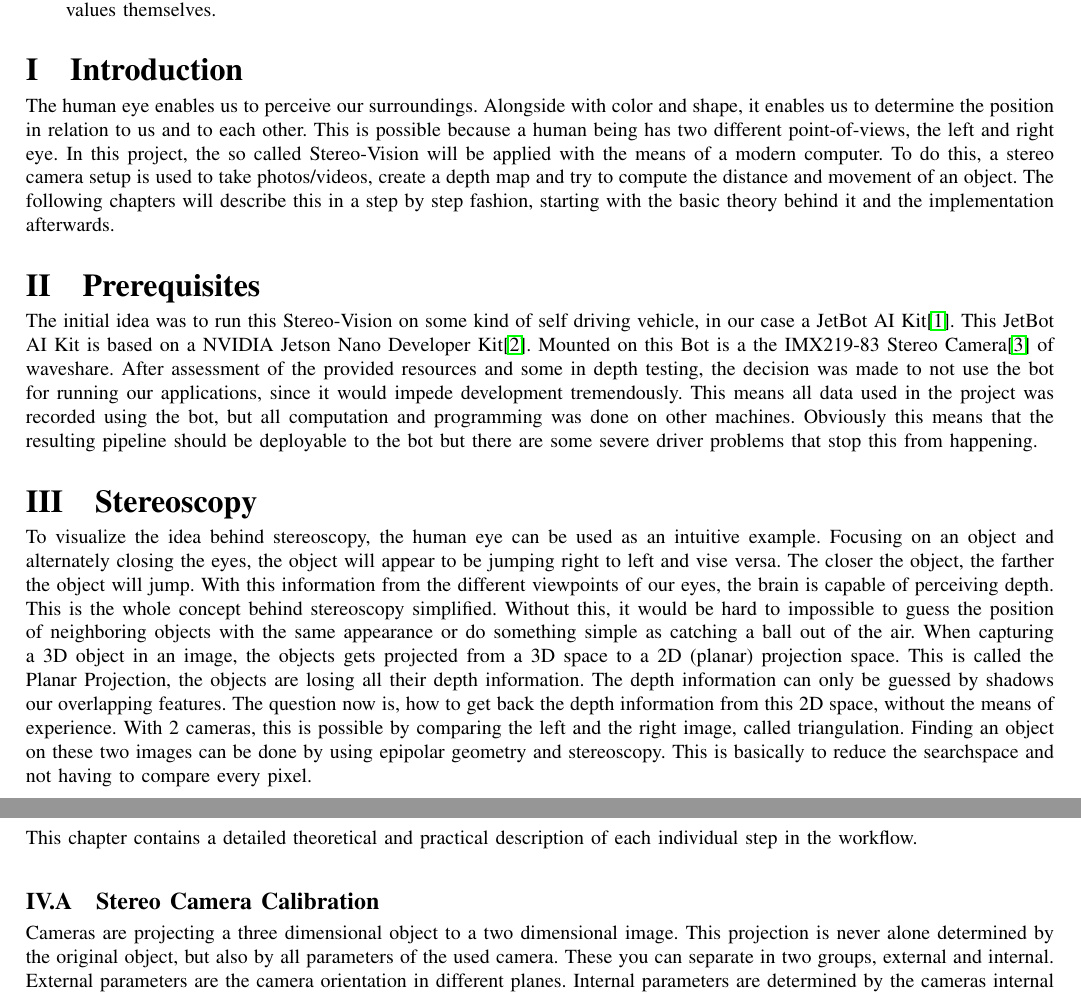
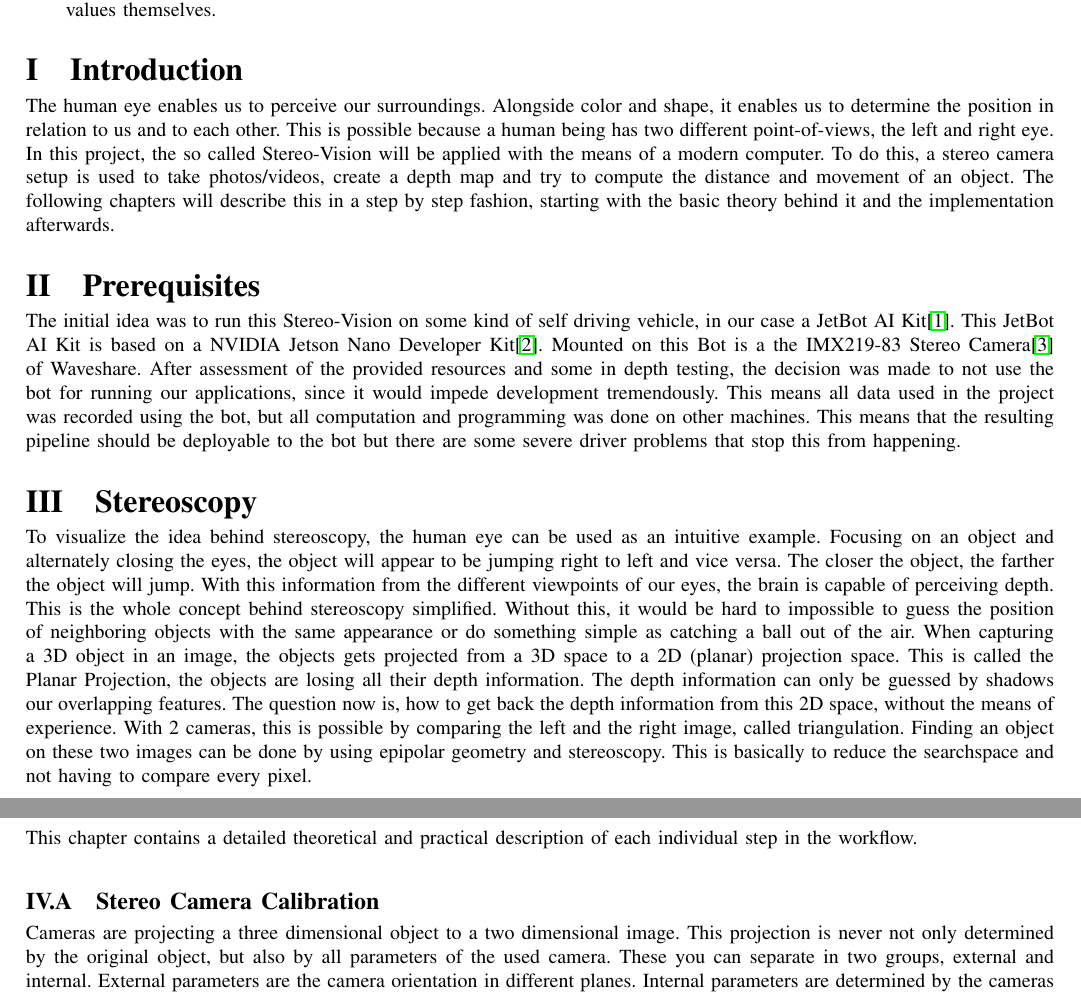
Before and after one commit to MuckFoe/SpeedNeverKilledSomebody, a LaTeX paper (Paper/document.tex): two parts of pages 1 and 2 of 10, joined at a grey line, cut so that both start at the same text. Compiled offline with pdfLaTeX.

Commit message:
small errors

```diff
--- a/Paper/document.tex
+++ b/Paper/document.tex
@@ -145,12 +145,12 @@
 	\section{Introduction}
 \label{sec:einfuehrung}
 \noindent
-The human eye enables us to perceive our surroundings. Alongside with color and shape, it enables us to determine the position in relation to us and to each other. This is possible because a human being has two different point-of-views, the left and right eye. In this project, the so called Stereo-Vision will be applied with the means of a modern computer. To do this, a stereo camera setup is used to take photos/videos, create a depth map and try to compute the distance and movement of an object. The following chapters will describe this in a step by step fashion, starting with the basic theory behind it and the implementation afterwards.
+The human eye enables us to perceive our surroundings. Alongside color and shape, it enables us to determine the position in relation to us and to each other. This is possible because a human being has two different point-of-views, the left and right eye. In this project, the so called Stereo-Vision will be applied with the means of a modern computer. To do this, a stereo camera setup is used to take photos/videos, create a depth map and try to compute the distance and movement of an object. The following chapters will describe this in a step by step fashion, starting with the basic theory behind it and the implementation afterwards.
 \section{Prerequisites}
-\noindent The initial idea was to run this Stereo-Vision on some kind of self driving vehicle, in our case a JetBot AI Kit\cite{jetbot_wiki}. This JetBot AI Kit is based on a NVIDIA Jetson Nano Developer Kit\cite{nvidia_jetson}. Mounted on this Bot is a the IMX219-83 Stereo Camera\cite{cam_wiki} of waveshare. After assessment of the provided resources and some in depth testing, the decision was made to not use the bot for running our applications, since it would impede development tremendously. This means all data used in the project was recorded using the bot, but all computation and programming was done on other machines. Obviously this means that the resulting pipeline should be deployable to the bot but there are some severe driver problems that stop this from happening.
+\noindent The initial idea was to run this Stereo-Vision on some kind of self driving vehicle, in our case a JetBot AI Kit\cite{jetbot_wiki}. This JetBot AI Kit is based on a NVIDIA Jetson Nano Developer Kit\cite{nvidia_jetson}. Mounted on this Bot is a the IMX219-83 Stereo Camera\cite{cam_wiki} of Waveshare. After assessment of the provided resources and some in depth testing, the decision was made to not use the bot for running our applications, since it would impede development tremendously. This means all data used in the project was recorded using the bot, but all computation and programming was done on other machines. This means that the resulting pipeline should be deployable to the bot but there are some severe driver problems that stop this from happening.
 \section{Stereoscopy}
 \noindent
-To visualize the idea behind stereoscopy, the human eye can be used as an intuitive example. Focusing on an object and alternately closing the eyes, the object will appear to be jumping right to left and vise versa. The closer the object, the farther the object will jump. With this information from the different viewpoints of our eyes, the brain is capable of perceiving depth. This is the whole concept behind stereoscopy simplified. Without this, it would be hard to impossible to guess the position of neighboring objects with the same appearance or do something simple as catching a ball out of the air.
+To visualize the idea behind stereoscopy, the human eye can be used as an intuitive example. Focusing on an object and alternately closing the eyes, the object will appear to be jumping right to left and vice versa. The closer the object, the farther the object will jump. With this information from the different viewpoints of our eyes, the brain is capable of perceiving depth. This is the whole concept behind stereoscopy simplified. Without this, it would be hard to impossible to guess the position of neighboring objects with the same appearance or do something simple as catching a ball out of the air.
 When capturing a 3D object in an image, the objects gets projected from a 3D space to a 2D (planar) projection space. This is called the Planar Projection, the objects are losing all their depth information. The depth information can only be guessed by shadows our overlapping features. The question now is, how to get back the depth information from this 2D space, without the means of experience.
 With 2 cameras, this is possible by comparing the left and the right image, called triangulation.
 Finding an object on these two images can be done by using epipolar geometry and stereoscopy. This is basically to reduce the searchspace and not having to compare every pixel.
@@ -170,7 +170,7 @@ With this, the searchspace got reduced of a corresponding point to compute our d
 This chapter contains a detailed theoretical and practical description of each individual step in the workflow.
 \subsection{Stereo Camera Calibration}
 \noindent
-Cameras are projecting a three dimensional object to a two dimensional image. This projection is never alone determined by the original object, but also by all parameters of the used camera. These you can separate in two groups, external and internal. External parameters are the camera orientation in different planes. Internal parameters are determined by the cameras internal characteristics.
+Cameras are projecting a three dimensional object to a two dimensional image. This projection is never not only determined by the original object, but also by all parameters of the used camera. These you can separate in two groups, external and internal. External parameters are the camera orientation in different planes. Internal parameters are determined by the cameras internal characteristics.
 \begin{figure}[H]
 	\centering
 	\includegraphics[scale=0.8]{intrinsicMatrix.png}
```
